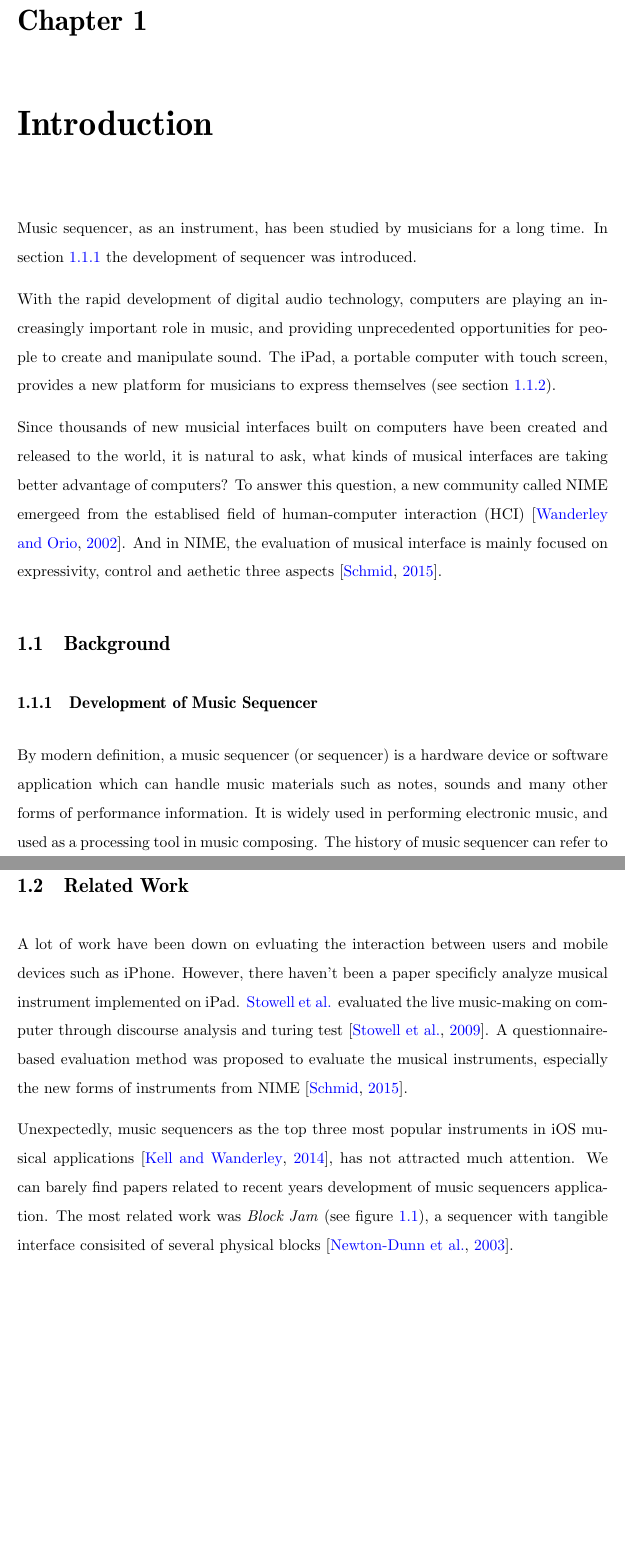
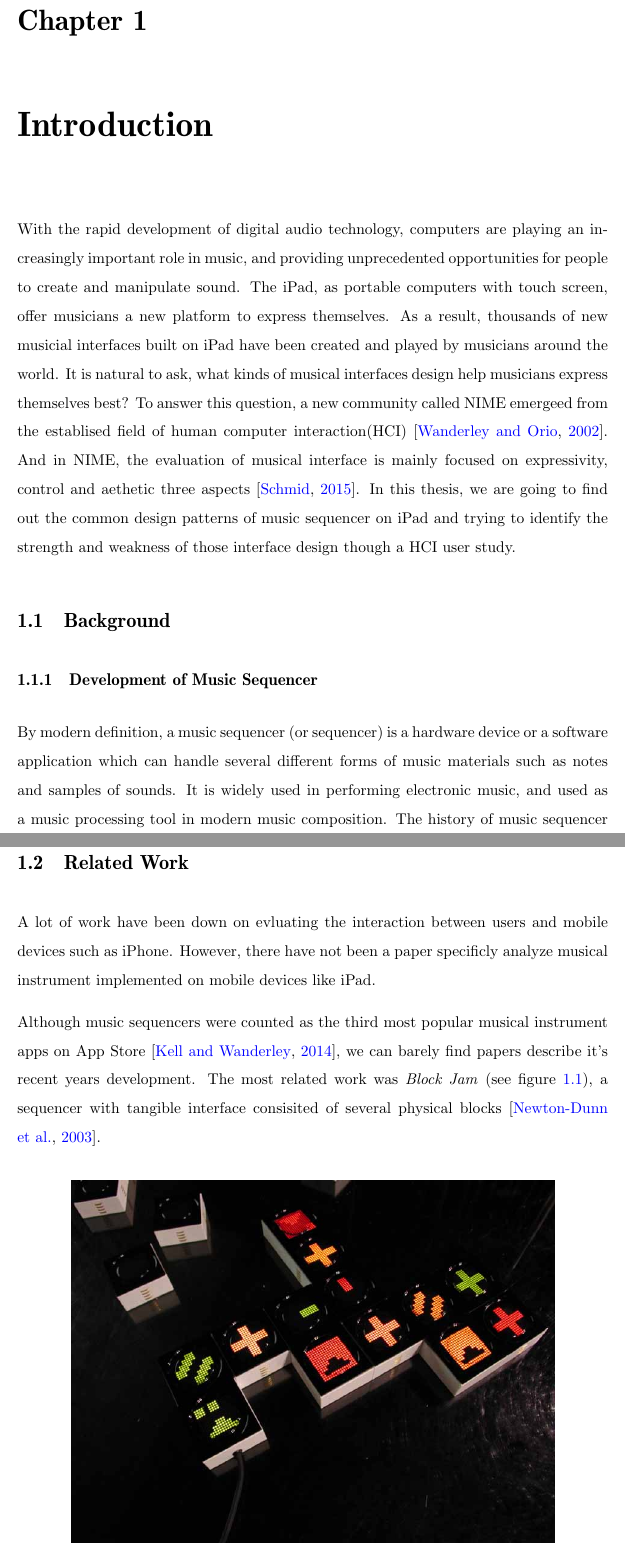
Before and after one commit to dk9410/COMP4560_Individual_Project, a LaTeX thesis (graduate-thesis/Thesis.tex, which reads graduate-thesis/Chapters/Chapter1.tex): two parts of pages 11 and 13 of 57, joined at a grey line, cut so that both start at the same text, the shorter picture padded with empty space. Compiled offline with pdfLaTeX.

Commit message:
finalize chapter 1

```diff
--- a/graduate-thesis/Chapters/Chapter1.tex
+++ b/graduate-thesis/Chapters/Chapter1.tex
@@ -3,11 +3,8 @@
 \lhead{Introduction}
 \chapter{Introduction}
 % Add some introduction on sequencer
-Music sequencer, as an instrument, has been studied by musicians for a long time. In section \ref{subsec: history} the development of sequencer was introduced.
 
-With the rapid development of digital audio technology, computers are playing an increasingly important role in music, and providing unprecedented opportunities for people to create and manipulate sound. The iPad, a portable computer with touch screen, provides a new platform for musicians to express themselves (see section \ref{subsec: iPad}).
-
-Since thousands of new musicial interfaces built on computers have been created and released to the world, it is natural to ask, what kinds of musical interfaces are taking better advantage of computers? To answer this question, a new community called NIME emergeed from the establised field of human-computer interaction (HCI) \citep{Reference16}. And in NIME, the evaluation of musical interface is mainly focused on expressivity, control and aethetic three aspects \citep{Reference0}.
+With the rapid development of digital audio technology, computers are playing an increasingly important role in music, and providing unprecedented opportunities for people to create and manipulate sound. The iPad, as portable computers with touch screen, offer musicians a new platform to express themselves. As a result, thousands of new musicial interfaces built on iPad have been created and played by musicians around the world. It is natural to ask, what kinds of musical interfaces design help musicians express themselves best? To answer this question, a new community called NIME emergeed from the establised field of human computer interaction(HCI) \citep{Reference16}. And in NIME, the evaluation of musical interface is mainly focused on expressivity, control and aethetic three aspects \citep{Reference0}. In this thesis, we are going to find out the common design patterns of music sequencer on iPad and trying to identify the strength and weakness of those interface design though a HCI user study.
 
 % Talk anout creativity, control and aethetics....
 \section{Background}
@@ -15,7 +12,7 @@ Since thousands of new musicial interfaces built on computers have been created
 
 \subsection{Development of Music Sequencer}
 \label{subsec: history}
-By modern definition, a music sequencer (or sequencer) is a hardware device or software application which can handle music materials such as notes, sounds and many other forms of performance information. It is widely used in performing electronic music, and used as a processing tool in music composing. The history of music sequencer can refer to 9th century, the earlier sequencers worked as sound producing devices and depended on the preset inputs. A famous example of early stage music sequencer is player piano, a self-playing piano which play the music pre-recorded on a piano roll. When the technology matured, more forms of sequencer emerged. Analog sequencer which took advantage of analog eletronics was the first sequencer designed to live performance except music composition. Step sequencer, also known as drum machine, distriputed the note into steps with equal time-interval, which free musicians from acurately timing of each note.
+By modern definition, a music sequencer (or sequencer) is a hardware device or a software application which can handle several different forms of music materials such as notes and samples of sounds. It is widely used in performing electronic music, and used as a music processing tool in modern music composition. The history of music sequencer can refer to 9th century, the earlier sequencers worked as sound producing devices and depended on the preset inputs. A famous example of early stage music sequencer is player piano, a self-playing piano which play the music pre-recorded on a piano roll. When the technology matured, more forms of sequencer emerged. Analog sequencer which took advantage of analog eletronics was the first sequencer designed for live performance in addition to music composition. Step sequencer, also known as drum machine, distriputed the note into steps with equal time-interval, which free musicians from acurately timing of each note.
 
 In morden times, digital sequencer implemented on computers become popular. The advent of Musical Instrument Digital Interface (MIDI) made the digital sequencer with great vitality. In recent years, the popularity of mobile devices brought music sequencers to a new platform and many new elements have been put into practice.
 
@@ -29,9 +26,9 @@ Since the first release of iPad, there are practices to utilise the large tangib
 
 \section{Related Work}
 
-A lot of work have been down on evluating the interaction between users and mobile devices such as iPhone. However, there haven't been a paper specificly analyze musical instrument implemented on iPad. \citeauthor{Reference21} evaluated the live music-making on computer through discourse analysis and turing test \citep{Reference21}. A questionnaire-based evaluation method was proposed to evaluate the musical instruments, especially the new forms of instruments from NIME \citep{Reference0}.
+A lot of work have been down on evluating the interaction between users and mobile devices such as iPhone. However, there have not been a paper specificly analyze musical instrument implemented on mobile devices like iPad.
 
-Unexpectedly, music sequencers as the top three most popular instruments in iOS musical applications \citep{Reference14}, has not attracted much attention. We can barely find papers related to recent years development of music sequencers application. The most related work was \textit{Block Jam} (see figure \ref{fig: Block Jam}), a sequencer with tangible interface consisited of several physical blocks \citep{Reference20}.
+Although music sequencers were counted as the third most popular musical instrument apps on App Store \citep{Reference14}, we can barely find papers describe it's recent years development. The most related work was \textit{Block Jam} (see figure \ref{fig: Block Jam}), a sequencer with tangible interface consisited of several physical blocks \citep{Reference20}.
 
 \bigskip
 \begin{figure}[h]
```
Also changed, not shown: graduate-thesis/Chapters/Chapter1.tex (6 more changed lines).
